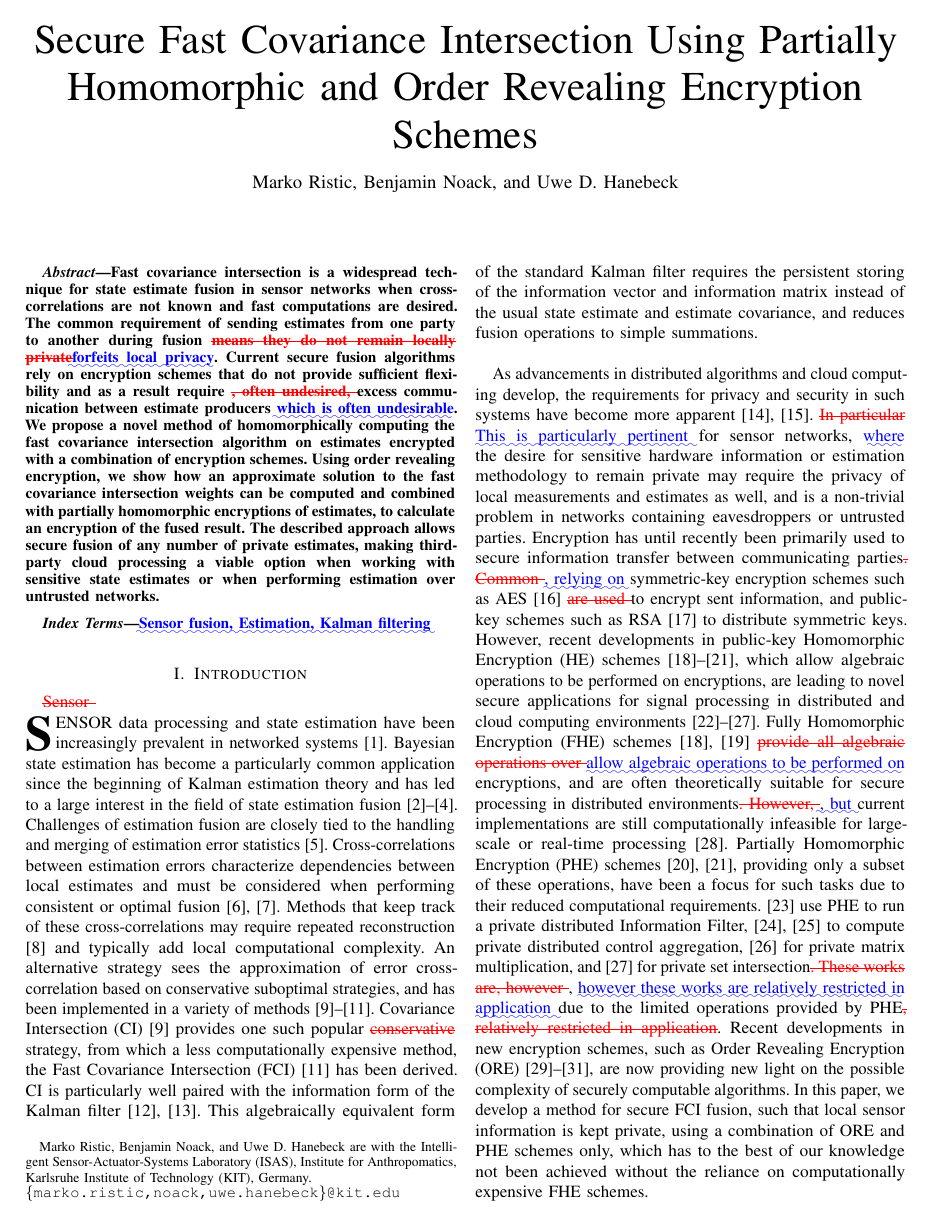
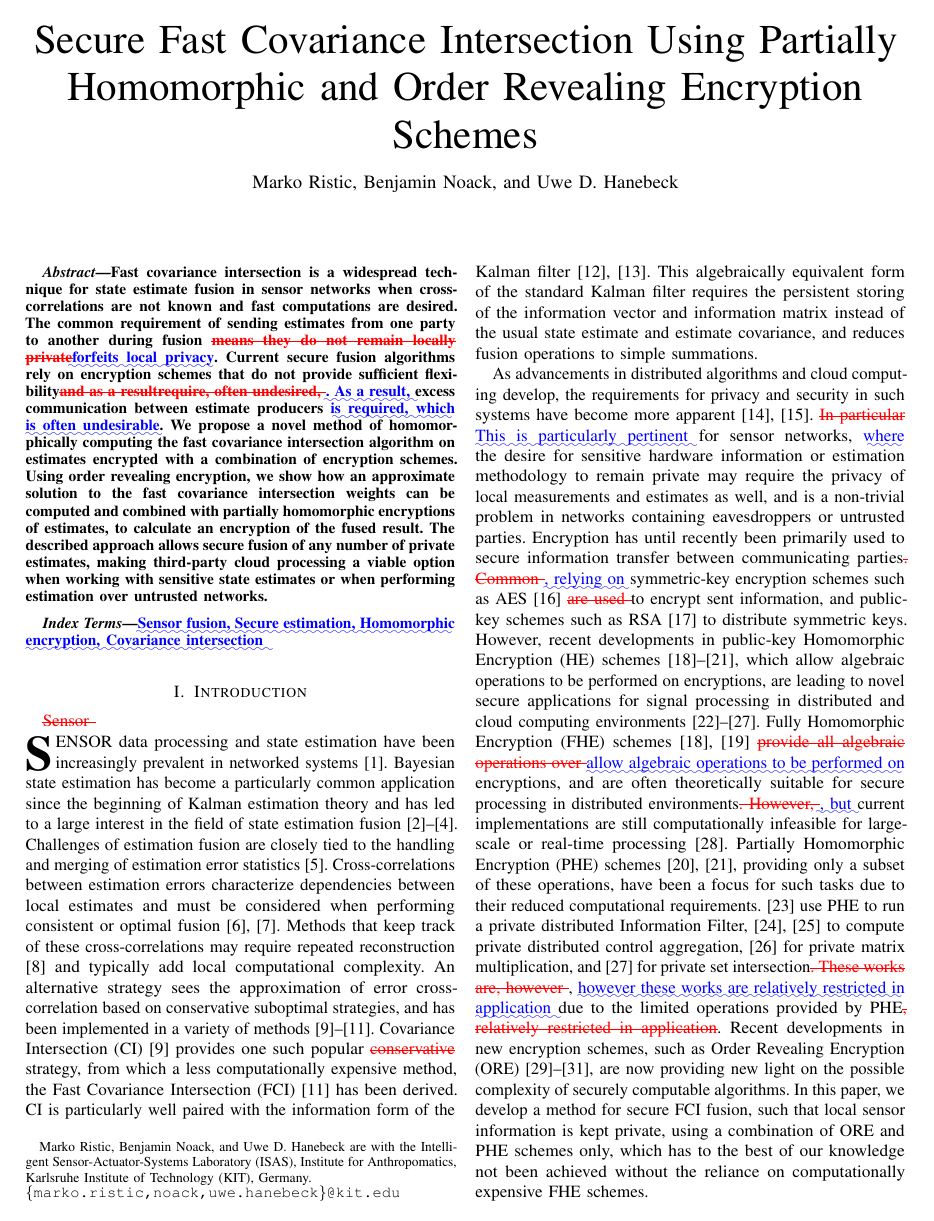
Before and after one commit to omubtcezq/SecureFastCovarianceIntersection, a LaTeX paper (diff_fin.tex): page 1 of 7. The pictures show the PDF file diff_fin.pdf that the author committed with the source.

Commit message:
Made the changes from the professor - updated diff - updated author's response

```diff
--- a/diff_fin.tex
+++ b/diff_fin.tex
@@ -163,12 +163,12 @@ Secure Fast Covariance Intersection Using Partially Homomorphic and Order Reveal
 %%%%%%%%%%%%%%%%%%%%%%%%%%%%%%%%%%%%%%%%%%%%%%%%%%%%%%%%%%%%%%%%%%%%%%%%%%%%%%%%
 \begin{abstract}
 
-Fast covariance intersection is a widespread technique for state estimate fusion in sensor networks when cross-correlations are not known and fast computations are desired. The common requirement of sending estimates from one party to another during fusion \DIFdelbegin \DIFdel{means they do not remain locally private}\DIFdelend \DIFaddbegin \DIFadd{forfeits local privacy}\DIFaddend . Current secure fusion algorithms rely on encryption schemes that do not provide sufficient flexibility and as a result require \DIFdelbegin \DIFdel{, often undesired, }\DIFdelend excess communication between estimate producers \DIFaddbegin \DIFadd{which is often undesirable}\DIFaddend . We propose a novel method of homomorphically computing the fast covariance intersection algorithm on estimates encrypted with a combination of encryption schemes. Using order revealing encryption, we show how an approximate solution to the fast covariance intersection weights can be computed and combined with partially homomorphic encryptions of estimates, to calculate an encryption of the fused result. The described approach allows secure fusion of any number of private estimates, making third-party cloud processing a viable option when working with sensitive state estimates or when performing estimation over untrusted networks.
+Fast covariance intersection is a widespread technique for state estimate fusion in sensor networks when cross-correlations are not known and fast computations are desired. The common requirement of sending estimates from one party to another during fusion \DIFdelbegin \DIFdel{means they do not remain locally private}\DIFdelend \DIFaddbegin \DIFadd{forfeits local privacy}\DIFaddend . Current secure fusion algorithms rely on encryption schemes that do not provide sufficient flexibility\DIFdelbegin \DIFdel{and as a resultrequire, often undesired, }\DIFdelend \DIFaddbegin \DIFadd{. As a result, }\DIFaddend excess communication between estimate producers \DIFaddbegin \DIFadd{is required, which is often undesirable}\DIFaddend . We propose a novel method of homomorphically computing the fast covariance intersection algorithm on estimates encrypted with a combination of encryption schemes. Using order revealing encryption, we show how an approximate solution to the fast covariance intersection weights can be computed and combined with partially homomorphic encryptions of estimates, to calculate an encryption of the fused result. The described approach allows secure fusion of any number of private estimates, making third-party cloud processing a viable option when working with sensitive state estimates or when performing estimation over untrusted networks.
 
 \end{abstract}
 
 \DIFaddbegin \begin{IEEEkeywords}
-\DIFadd{Sensor fusion, Estimation, Kalman filtering
+\DIFadd{Sensor fusion, Secure estimation, Homomorphic encryption, Covariance intersection
 }\end{IEEEkeywords}
 
 
@@ -212,11 +212,11 @@ Throughout this paper we will use the following notation. Lowercase characters r
 \section{Covariance Intersection and Approximations} \label{sec:ci}
 Covariance Intersection (CI), introduced in \cite{julierNondivergentEstimationAlgorithm1997}, provides a consistent state estimate fusion algorithm when cross-correlations are not known. The resulting fused estimate $\mean{\vec{x}}$ and covariance $\mP$ can be easily derived from its equations
 \begin{equation}
-   \mP^{-1}=\sum_{i=1}^{n}\omega_i \mP_i^{-1},\ \mP^{-1} \mean{\vec{x}} =\sum_{i=1}^{n}\omega_i \mP_i^{-1} \mean{\vec{x}}_i\,. \label{eqn:ci_cov_estimate}
+   \mP^{-1}=\sum_{i=1}^{n}\omega_i \mP_i^{-1},\ \mP^{-1} \mean{\vec{x}} =\sum_{i=1}^{n}\omega_i \mP_i^{-1} \mean{\vec{x}}_i\DIFdelbegin \DIFdel{\,}\DIFdelend \DIFaddbegin \enspace\DIFaddend . \label{eqn:ci_cov_estimate}
 \end{equation}
 Note that \eqref{eqn:ci_cov_estimate} computes the fusion of the information vectors and information matrices defined in \cite{niehsenInformationFusionBased2002} and reduces the fusion to a weighted sum. Values for weights $\omega_i$ must satisfy
 \begin{equation}
-   \omega_1 + \omega_2 + \cdots + \omega_n = 1,\ 0 \leq \omega_i \leq 1\,, \label{eqn:ci_omega_sum_bound}
+   \omega_1 + \omega_2 + \cdots + \omega_n = 1,\ 0 \leq \omega_i \leq 1\DIFdelbegin \DIFdel{\,}\DIFdelend \DIFaddbegin \enspace\DIFaddend , \label{eqn:ci_omega_sum_bound}
 \end{equation}
 which guarantees consistency of the fused estimates. They are chosen in a way to speed up convergence and minimize error \DIFdelbegin \DIFdel{, }\DIFdelend by minimizing a certain specified property of the resulting fused estimate covariance. One such property, the covariance trace, requires the solution to
 \begin{equation}
@@ -232,11 +232,11 @@ The Fast Covariance Intersection (FCI) algorithm from \cite{niehsenInformationFu
 \end{equation}
 on $\omega_i$ and solving the resulting equations instead. In the two sensor case, this results in the solving of
 \begin{equation}
-   \omega_1 \tr(\mP_1) - \omega_2 \tr(\mP_2) = 0,\ \omega_1 + \omega_2 = 1\,. \label{eqn:fci_2sen_omega_sum_eq}
+   \omega_1 \tr(\mP_1) - \omega_2 \tr(\mP_2) = 0,\ \omega_1 + \omega_2 = 1\DIFdelbegin \DIFdel{\,}\DIFdelend \DIFaddbegin \enspace\DIFaddend . \label{eqn:fci_2sen_omega_sum_eq}
 \end{equation}
 When computed for $n$ sensors, the highly redundant \eqref{eqn:fci_eq_big} can have its largest linearly independent subset represented by
 \begin{equation}
-   \omega_i \tr(\mP_i) - \omega_{i+1} \tr(\mP_{i+1}) = 0,\ i=1,2,\dots,n-1\,, \label{eqn:fci_eq}
+   \omega_i \tr(\mP_i) - \omega_{i+1} \tr(\mP_{i+1}) = 0,\ i=1,2,\dots,n-1\DIFdelbegin \DIFdel{\,}\DIFdelend \DIFaddbegin \enspace\DIFaddend , \label{eqn:fci_eq}
 \end{equation}
 and requires the solution to the linear problem
 \begin{equation}
@@ -290,21 +290,26 @@ We use the Paillier additive PHE scheme due to its implementation simplicity, an
 \end{equation}
 and
 \begin{equation}
-   \mathcal{D}_{sk}(\mathcal{E}_{pk}(a)^c \!\!\pmod{N^{2}}) = c\cdot a \!\!\pmod{N},\ c \in \mathbb{Z}_N\,, \label{eqn:paillier_mult}
+   \mathcal{D}_{sk}(\mathcal{E}_{pk}(a)^c \!\!\pmod{N^{2}}) = c\cdot a \!\!\pmod{N},\ c \in \mathbb{Z}_N\DIFdelbegin \DIFdel{\,}\DIFdelend \DIFaddbegin \enspace\DIFaddend , \label{eqn:paillier_mult}
 \end{equation}
 where the modulus $N$ is computed as the product of two large random primes chosen at key-generation. The public and secret keys are shown as $pk$ and $sk$ respectively, and plaintext messages $a,b \in \mathbb{Z}_N$. The Paillier encryption scheme successfully provides security against the IND-CPA model.
 
 \subsection{Lewi Left-Right Order Revealing Encryption} \label{subsec:lewi}
 For ORE, we use the Lewi symmetric-key Left-Right ORE scheme as it has the added property of only allowing certain comparisons between cyphertexts. This property can be used to decide which values may not be compared\DIFdelbegin \DIFdel{as }\DIFdelend \DIFaddbegin \DIFadd{, which }\DIFaddend will be shown in section \ref{sec:secfci}\DIFdelbegin \DIFdel{and }\DIFdelend \DIFaddbegin \DIFadd{. It }\DIFaddend is described as follows\DIFdelbegin \DIFdel{. Two }\DIFdelend \DIFaddbegin \DIFadd{: two }\DIFaddend encryption functions allow integers to be encrypted as either a ``Left'' ($L$) or ``Right'' ($R$) encryption by
 \begin{equation}
-   \begin{aligned} \label{eqn:lewi_l_r}
-      &\operatorfont{enc}^L_{ORE}(k, x) = \mathcal{E}^L_{ORE,k}(x) \\
-      &\operatorfont{enc}^R_{ORE}(k, y) = \mathcal{E}^R_{ORE,k}(y)
-   \end{aligned}\,,
-\end{equation}
+   \DIFdelbegin %DIFDELCMD < \begin{aligned} \label{eqn:lewi_l_r}
+%DIFDELCMD <       &\operatorfont{enc}^L_{ORE}(k, x) = \mathcal{E}^L_{ORE,k}(x) \\
+%DIFDELCMD <       &\operatorfont{enc}^R_{ORE}(k, y) = \mathcal{E}^R_{ORE,k}(y)
+%DIFDELCMD <    \end{aligned}%%%
+\DIFdelend \DIFaddbegin \begin{aligned} \label{eqn:lewi_l_r}
+      &\operatorfont{enc}^L_{ORE}(k, x) = \mathcal{E}^L_{ORE,k}(x)\enspace, \\
+      &\operatorfont{enc}^R_{ORE}(k, y) = \mathcal{E}^R_{ORE,k}(y)\enspace,
+   \end{aligned}\DIFaddend
+\DIFdelbegin \DIFdel{\,,
+}\DIFdelend \end{equation}
 and only comparisons between an $L$ and an $R$ encryption are possible, by
 \begin{equation}
-   \operatorfont{cmp}_{ORE}(\mathcal{E}^L_{ORE}(x),\ \mathcal{E}^R_{ORE}(y)) = \operatorfont{cmp}(x, y)\,. \label{eqn:lewi_cmp}
+   \operatorfont{cmp}_{ORE}(\mathcal{E}^L_{ORE}(x),\ \mathcal{E}^R_{ORE}(y)) = \operatorfont{cmp}(x, y)\DIFdelbegin \DIFdel{\,}\DIFdelend \DIFaddbegin \enspace\DIFaddend . \label{eqn:lewi_cmp}
 \end{equation}
 Note that no decryption function is provided as only encryptions are required to provide a secure comparison. The Lewi ORE encryption scheme provides security against the simulation-based security model \cite{chenettePracticalOrderRevealingEncryption2016} but is not secure against the IND-OCPA model.
 
@@ -313,7 +318,7 @@ Both encryption schemes in sections \ref{subsec:paillier} and \ref{subsec:lewi}
 
 We consider encoding real numbers representable as rational fixed-point numbers of $b$ bits, consisting of a single sign bit, $i$ integer bits, and $f$ fractional bits. Thus, each encodable rational number is defined by its $b=1+i+f$ bits. As in \cite{farokhiSecurePrivateControl2017}, encoding is performed to allow for multiplication, which requires an operation modulus of $b+2f$ to avoid the requirement for comparisons. Conversion of any real number $a$ to an encoded rational fixed-point number is given by
 \begin{equation}
-   e = \floor{2^f a}\pmod{2^{b + 2f}}\,. \label{eqn:qmn}
+   e = \floor{2^f a}\pmod{2^{b + 2f}}\DIFdelbegin \DIFdel{\,}\DIFdelend \DIFaddbegin \enspace\DIFaddend . \label{eqn:qmn}
 \end{equation}
 Multiplication of such encoded numbers requires a factor of $1/2^f$ to be removed. As shown in \cite{farokhiSecurePrivateControl2017}, cases of encoded multiplication can be computed exactly when using Paillier encryption, however, FCI guarantees only one homomorphic multiplication which we handle when decoding for simplicity. Decoding is defined by
 \begin{equation}
@@ -353,27 +363,27 @@ From \eqref{eqn:ci_cov_estimate}, we can see that both CI fusion equations can b
 \end{equation}
 and
 \begin{equation}
-   \mathcal{E}(\mP^{-1}\mean{\vec{x}}) = \mathcal{E}(\mP^{-1}_1\mean{\vec{x}}_1)^{\omega_1}\mathcal{E}(\mP^{-1}_2\mean{\vec{x}}_2)^{(1 - \omega_1)}\,, \label{eqn:paillier_ci_estimate}
+   \mathcal{E}(\mP^{-1}\mean{\vec{x}}) = \mathcal{E}(\mP^{-1}_1\mean{\vec{x}}_1)^{\omega_1}\mathcal{E}(\mP^{-1}_2\mean{\vec{x}}_2)^{(1 - \omega_1)}\DIFdelbegin \DIFdel{\,}\DIFdelend \DIFaddbegin \enspace\DIFaddend , \label{eqn:paillier_ci_estimate}
 \end{equation}
 where we note that $\omega_2=1-\omega_1$ due to the CI requirement \eqref{eqn:ci_omega_sum_bound}. We also note that in \eqref{eqn:paillier_ci_cov} and \eqref{eqn:paillier_ci_estimate}, each resulting value will have exactly one encoding multiplication factor to remove, and can be decoded exactly by using \eqref{eqn:qmn_mult_decode}.
 
 All that remains for computing CI homomorphically, in the two sensor case, is the calculation of parameter $\omega_1$. For this, we approximate the solution to FCI. Since our encoding scheme in section \ref{subsec:encoding} does not \DIFdelbegin \DIFdel{provide }\DIFdelend \DIFaddbegin \DIFadd{allow }\DIFaddend division, the exact result of \eqref{eqn:fci_2sen_omega_sum_eq} is approximated. This is accomplished by discretizing $\omega_i$ by step-size $s$, such that $s<1$ and $p=1/s \in \mathbb{Z}$, and approximating \eqref{eqn:fci_2sen_omega_sum_eq} with ORE. An ordered discretization of values $\omega^{(x)}$ is defined by
 \begin{equation}
-   [\omega^{(1)},\dots,\omega^{(p)}] = [0,s,\dots,1-s,1]\,,
+   [\omega^{(1)},\dots,\omega^{(p)}] = [0,s,\dots,1-s,1]\DIFdelbegin \DIFdel{\,}\DIFdelend \DIFaddbegin \enspace\DIFaddend ,
 \end{equation}
 and computed by each sensor $i$. Each $\omega^{(x)}$ is multiplied by $\tr(\mP_i)$ and encrypted with ORE key $k$. Sensor $1$'s list is defined by
 \begin{equation}
-   [\mathcal{E}^L_{ORE}(\omega^{(1)}\tr(\mP_1)),\dots,\mathcal{E}^L_{ORE}(\omega^{(p)}\tr(\mP_1))]\,, \label{eqn:sen1_ore_list}
+   [\mathcal{E}^L_{ORE}(\omega^{(1)}\tr(\mP_1)),\dots,\mathcal{E}^L_{ORE}(\omega^{(p)}\tr(\mP_1))]\DIFdelbegin \DIFdel{\,}\DIFdelend \DIFaddbegin \enspace\DIFaddend , \label{eqn:sen1_ore_list}
 \end{equation}
 and similarly sensor $2$'s by
 \begin{equation}
-   [\mathcal{E}^R_{ORE}(\omega^{(1)}\tr(\mP_2)),\dots,\mathcal{E}^R_{ORE}(\omega^{(p)}\tr(\mP_2))]\,. \label{eqn:sen2_ore_list}
+   [\mathcal{E}^R_{ORE}(\omega^{(1)}\tr(\mP_2)),\dots,\mathcal{E}^R_{ORE}(\omega^{(p)}\tr(\mP_2))]\DIFdelbegin \DIFdel{\,}\DIFdelend \DIFaddbegin \enspace\DIFaddend . \label{eqn:sen2_ore_list}
 \end{equation}
 Note that Sensor $1$ uses only $L$ ORE while sensor $2$ uses only $R$ ORE\DIFaddbegin \DIFadd{, }\DIFaddend and that both lists are ordered. Lists \eqref{eqn:sen1_ore_list} and \eqref{eqn:sen2_ore_list} are sent alongside PHE encryptions of local information vector and information matrix estimates to the fusion center which uses them to estimate the FCI values of $\omega_1$ and $\omega_2$.
 
 From \eqref{eqn:fci_2sen_omega_sum_eq} we know that $\omega_1$ must satisfy
 \begin{equation}
-   \omega_1 \tr(\mP_1) = (1-\omega_1)\tr(\mP_2)\,. \label{eqn:secfci_2sen_intersect}
+   \omega_1 \tr(\mP_1) = (1-\omega_1)\tr(\mP_2)\DIFdelbegin \DIFdel{\,}\DIFdelend \DIFaddbegin \enspace\DIFaddend . \label{eqn:secfci_2sen_intersect}
 \end{equation}
 If we reverse \eqref{eqn:sen2_ore_list}, we obtain a list equivalent to one with values $\mathcal{E}^R_{ORE}((1-\omega^{(x)})\tr(\mP_2))$ for each discretization step $x$. When the reversed list is decrypted and plotted over \eqref{eqn:sen1_ore_list} the intersection gives the solution to \eqref{eqn:secfci_2sen_intersect} and therefore, \eqref{eqn:fci_2sen_omega_sum_eq}. However, \eqref{eqn:sen1_ore_list} and reversed \eqref{eqn:sen2_ore_list} consist of $L$ and $R$ ORE encryptions respectively, and the intersection must be approximated by locating consecutive $\omega^{(x)}$ \DIFdelbegin \DIFdel{discretisations }\DIFdelend \DIFaddbegin \DIFadd{discretizations }\DIFaddend where the sign of comparisons changes. This can be seen in Fig. \ref{fig:2_sensor_sol}, and can be performed in $O(\log{p})$ ORE comparisons using a binary search.
 \begin{figure}[tb]
@@ -484,13 +494,13 @@ and solve the resulting linear system for finding the intersection of all planes
       a_3^{(1)} \\
       a_4^{(2)} \\
       1
-   \end{bmatrix}\,, \label{eqn:3sen_plane_sol_eq}
+   \end{bmatrix}\DIFdelbegin \DIFdel{\,}\DIFdelend \DIFaddbegin \enspace\DIFaddend , \label{eqn:3sen_plane_sol_eq}
 \end{equation}
 where $a_i^{(j)}$ denotes parameter $i$ of partial solution $j$, and has been shown visually in Fig. \ref{fig:3sen_planes}.
 
 In the $n$ sensor case, we can similarly solve partial solutions by first using the method from section \ref{sec:secfci} to solve equations with two parameters $\omega_k$ and $\omega_{k+1}$ when letting all $\omega_i=0,\ i\neq k,k+1$. For each equation we can then compute remaining partial solution points at $\omega_i=1,\ i\neq k,k+1$ with $\omega_j=0,\ j\neq i$. Perpendicular hyperplanes can then be similarly defined in the form
 \begin{equation}
-   a_1\omega_1 + \dots +a_n\omega_n + a_{n+1} = 0\,. \label{eqn:nsen_plane_eq}
+   a_1\omega_1 + \dots +a_n\omega_n + a_{n+1} = 0\DIFdelbegin \DIFdel{\,}\DIFdelend \DIFaddbegin \enspace\DIFaddend . \label{eqn:nsen_plane_eq}
 \end{equation}
 Due to their inherent orthogonality, and that all meaningful covariance traces are strictly positive, the $n-1$ partial solution hyperplanes are guaranteed to intersect at exactly one point. The hyperplane intersection results in the linear system
 \begin{equation}
@@ -514,17 +524,21 @@ Due to their inherent orthogonality, and that all meaningful covariance traces a
       \vdots \\
       a_{n+1}^{(n-1)} \\
       1
-   \end{bmatrix}\,, \label{eqn:hyperplane_sol_eq}
+   \end{bmatrix}\DIFdelbegin \DIFdel{\,}\DIFdelend \DIFaddbegin \enspace\DIFaddend , \label{eqn:hyperplane_sol_eq}
    \endgroup
 \end{equation}
 and gives the solution to the SecFCI $\omega_i$ weights.
 
 As all $O(n\log{p})$ ORE comparisons are done between sequential sensors $i$ and $i+1$, $L$ and $R$ ORE encryptions can be used to the same effect as for the two sensor case. The ORE ordered list sent from each sensor $i$ is given by
 \begin{equation}
-   \begin{aligned} \label{eqn:sensor_lists}
+   \DIFdelbegin %DIFDELCMD < \begin{aligned} \label{eqn:sensor_lists}
+%DIFDELCMD <       &[\mathcal{E}^L_{ORE}(\omega^{(1)}\tr(\mP_i)),\dots,\mathcal{E}^L_{ORE}(\omega^{(p)}\tr(\mP_i))],\,i\text{ odd} \\
+%DIFDELCMD <       &[\mathcal{E}^R_{ORE}(\omega^{(1)}\tr(\mP_i)),\dots,\mathcal{E}^R_{ORE}(\omega^{(p)}\tr(\mP_i))],\,i\text{ even}.
+%DIFDELCMD <    \end{aligned}%%%
+\DIFdelend \DIFaddbegin \begin{aligned} \label{eqn:sensor_lists}
       &[\mathcal{E}^L_{ORE}(\omega^{(1)}\tr(\mP_i)),\dots,\mathcal{E}^L_{ORE}(\omega^{(p)}\tr(\mP_i))],\,i\text{ odd} \\
-      &[\mathcal{E}^R_{ORE}(\omega^{(1)}\tr(\mP_i)),\dots,\mathcal{E}^R_{ORE}(\omega^{(p)}\tr(\mP_i))],\,i\text{ even}.
-   \end{aligned}
+      &[\mathcal{E}^R_{ORE}(\omega^{(1)}\tr(\mP_i)),\dots,\mathcal{E}^R_{ORE}(\omega^{(p)}\tr(\mP_i))],\,i\text{ even}\enspace.
+   \end{aligned}\DIFaddend
 \end{equation}
 When combining \eqref{eqn:sensor_lists} with PHE encryptions of local information vectors and information matrices, SecFCI can be computed entirely homomorphically by \eqref{eqn:n_sen_paillier_ci_cov} and \eqref{eqn:n_sen_paillier_ci_estimate}.
 
@@ -602,14 +616,18 @@ We have implemented a simulation to demonstrate the accuracy of SecFCI approxima
 
 To derive an upper bound on the accuracy difference between SecFCI and FCI, we note the two factors which introduce inconsistency between the two methods\DIFdelbegin \DIFdel{. Encoding }\DIFdelend \DIFaddbegin \DIFadd{: the encoding method }\DIFaddend from section \ref{subsec:complexity}, and the difference in fusion weights. Due to the possibility of choosing sufficiently large integer and fractional bit lengths $i$ and $f$, we will only consider the error caused by the difference in weights. We will treat this error as the distance between respective weight vectors
 \begin{equation}
-   \begin{aligned}
-      &\vec{\omega}_{SecFCI} = (\omega_{1,SecFCI},\dots,\omega_{n,SecFCI})\,, \\
-      &\vec{\omega}_{FCI} = (\omega_{1,FCI},\dots,\omega_{n,FCI})
-   \end{aligned}
+   \DIFdelbegin %DIFDELCMD < \begin{aligned}
+%DIFDELCMD <       &\vec{\omega}_{SecFCI} = (\omega_{1,SecFCI},\dots,\omega_{n,SecFCI})\,, \\
+%DIFDELCMD <       &\vec{\omega}_{FCI} = (\omega_{1,FCI},\dots,\omega_{n,FCI})
+%DIFDELCMD <    \end{aligned}%%%
+\DIFdelend \DIFaddbegin \begin{aligned}
+      &\vec{\omega}_{SecFCI} = (\omega_{1,SecFCI},\dots,\omega_{n,SecFCI}) \\
+      &\vec{\omega}_{FCI} = (\omega_{1,FCI},\dots,\omega_{n,FCI})\enspace,
+   \end{aligned}\DIFaddend
 \end{equation}
 where $\omega_{i,s}$ denotes weight $\omega_i$ from algorithm $s$. From section \ref{sec:secfci} we see that the largest difference $|\omega_{i,FCI} - \omega_{i,SecFCI}|$ is strictly bounded by $s/2$. \DIFdelbegin \DIFdel{Section \ref{sec:multi_secfci}shows that }\DIFdelend \DIFaddbegin \DIFadd{As shown in section \ref{sec:multi_secfci}, }\DIFaddend when more sensors are involved, a tighter bound on this difference is dependent on the value of $\vec{\omega}_{i,FCI}$, but will remain strictly bounded by $s/2$. Therefore, we can give a strict upper bound on the distance between weight vectors as
 \begin{equation}
-   |\vec{\omega}_{FCI} - \vec{\omega}_{SecFCI}| < 0.5\sqrt{ns^2}\,. \label{eqn:accuracy_error_bound}
+   |\vec{\omega}_{FCI} - \vec{\omega}_{SecFCI}| < 0.5\sqrt{ns^2}\DIFdelbegin \DIFdel{\,}\DIFdelend \DIFaddbegin \enspace\DIFaddend . \label{eqn:accuracy_error_bound}
 \end{equation}
 
 Finally, components of $\omega_{i,SecFCI}$, $\omega_{i,FCI}$ and the errors $|\vec{\omega}_{FCI} - \vec{\omega}_{SecFCI}|$, have been plotted over time in Fig. \ref{fig:fci_secfci_omegas}, and show the \DIFdelbegin \DIFdel{commputed }\DIFdelend \DIFaddbegin \DIFadd{computed }\DIFaddend error bound when $n=3$ and $s=0.1$.
```
Also changed, not shown: authors_response_final.tex (+1 -1 lines), main.tex (+33 -33 lines), authors_response_final.pdf, diff_fin.pdf, main.pdf, diff_fin.tex (29 more changed lines).
